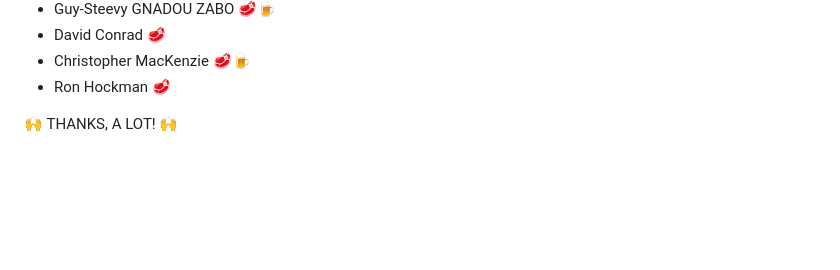
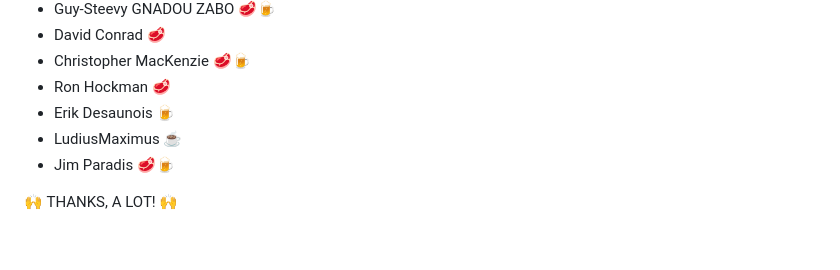
Before and after one commit to dvlden/ultrawideo-v2, a Markdown page: README.md, the part around the change. Drawn GitHub-style; blank space fills up the shorter version.

Commit message:
chore: thank you for the support

```diff
--- a/README.md
+++ b/README.md
@@ -111,6 +111,9 @@ I want to take a minute and show my gratitude to every single donation that I re
 - David Conrad 🥩
 - Christopher MacKenzie 🥩🍺
 - Ron Hockman 🥩
+- Erik Desaunois 🍺
+- LudiusMaximus ☕️
+- Jim Paradis 🥩🍺
 
 🙌 THANKS, A LOT! 🙌
 
```
